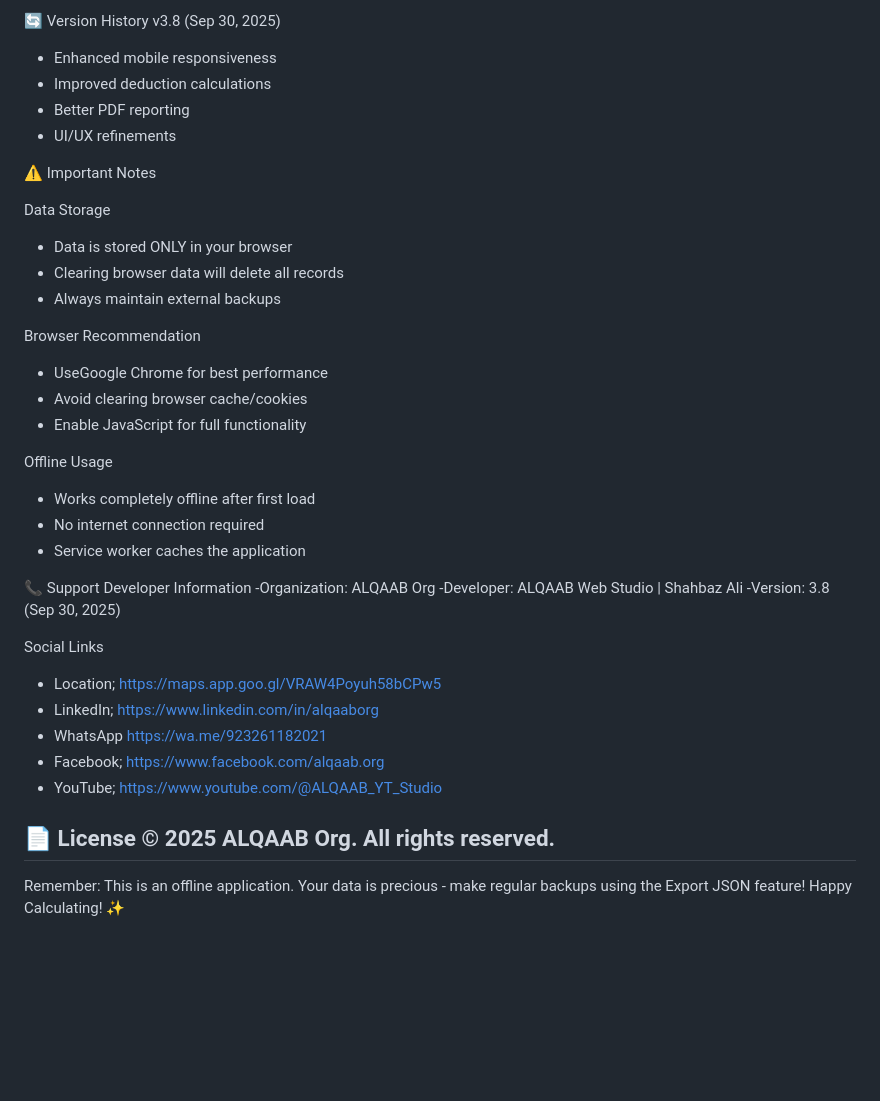
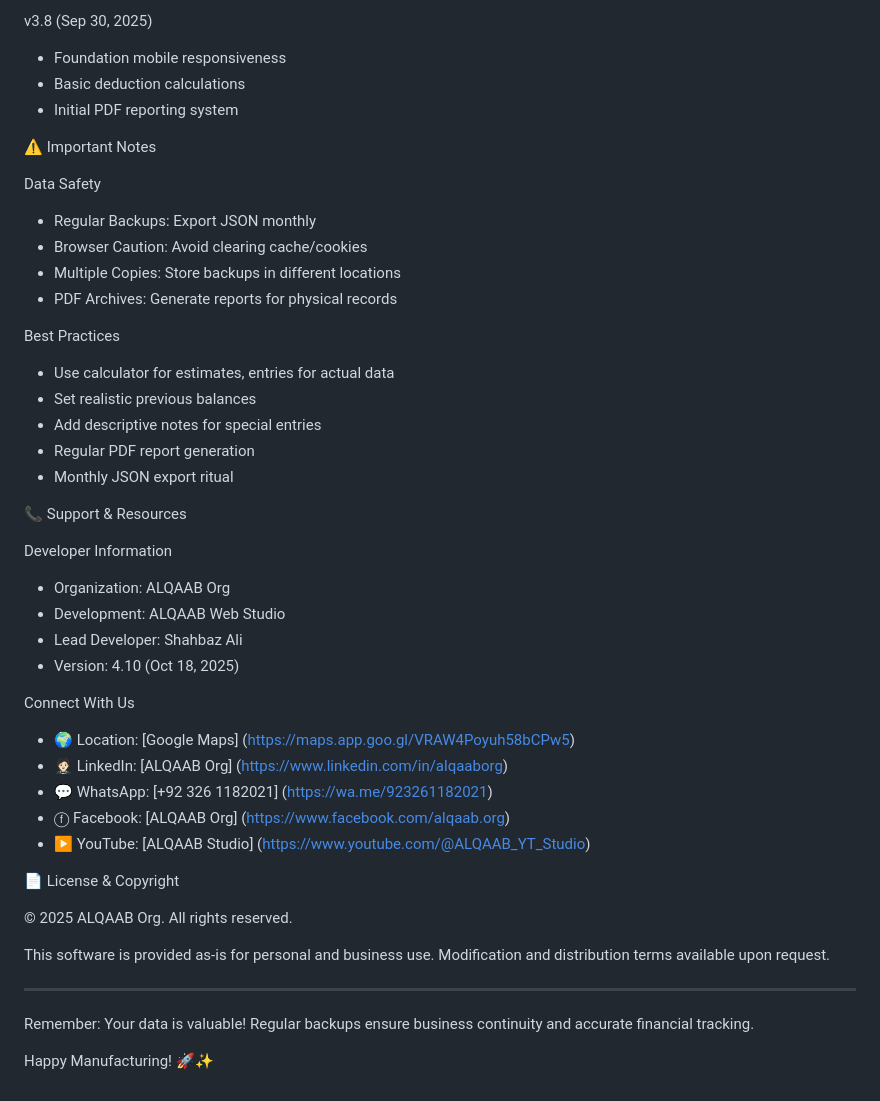
Before and after one commit to ALQAAB-Org/Gloves-Cash-Management-System, a Markdown page: README.md, the part around one of its changes. Rendered like a GitHub page; blank space fills up the shorter version.

```diff
--- a/README.md
+++ b/README.md
@@ -141,42 +148,46 @@ Gloves-Manufacture-Company.html
  v3.8 (Sep 30, 2025)
-- Enhanced mobile responsiveness
-- Improved deduction calculations
-- Better PDF reporting
-- UI/UX refinements
+- Foundation mobile responsiveness
+- Basic deduction calculations
+- Initial PDF reporting system
 
  ⚠️ Important Notes
 
- Data Storage
-- Data is stored ONLY in your browser
-- Clearing browser data will delete all records
-- Always maintain external backups
+ Data Safety
+- Regular Backups: Export JSON monthly
+- Browser Caution: Avoid clearing cache/cookies
+- Multiple Copies: Store backups in different locations
+- PDF Archives: Generate reports for physical records
 
- Browser Recommendation
-- UseGoogle Chrome for best performance
-- Avoid clearing browser cache/cookies
-- Enable JavaScript for full functionality
+ Best Practices
+- Use calculator for estimates, entries for actual data
+- Set realistic previous balances
+- Add descriptive notes for special entries
+- Regular PDF report generation
+- Monthly JSON export ritual
 
- Offline Usage
-- Works completely offline after first load
-- No internet connection required
-- Service worker caches the application
+ 📞 Support & Resources
 
- 📞 Support
  Developer Information
--Organization: ALQAAB Org
--Developer: ALQAAB Web Studio | Shahbaz Ali
--Version: 3.8 (Sep 30, 2025)
+- Organization: ALQAAB Org
+- Development: ALQAAB Web Studio
+- Lead Developer: Shahbaz Ali
+- Version: 4.10 (Oct 18, 2025)
 
- Social Links
-- Location; https://maps.app.goo.gl/VRAW4Poyuh58bCPw5
-- LinkedIn; https://www.linkedin.com/in/alqaaborg
-- WhatsApp https://wa.me/923261182021
-- Facebook; https://www.facebook.com/alqaab.org
-- YouTube; https://www.youtube.com/@ALQAAB_YT_Studio
+ Connect With Us
+- 🌍 Location: [Google Maps] (https://maps.app.goo.gl/VRAW4Poyuh58bCPw5)
+- 🤵🏻 LinkedIn: [ALQAAB Org] (https://www.linkedin.com/in/alqaaborg)
+- 💬 WhatsApp: [+92 326 1182021] (https://wa.me/923261182021)
+- ⓕ Facebook: [ALQAAB Org] (https://www.facebook.com/alqaab.org)
+- ▶️ YouTube: [ALQAAB Studio] (https://www.youtube.com/@ALQAAB_YT_Studio)
 
+ 📄 License & Copyright
 
- 📄 License
 © 2025 ALQAAB Org. All rights reserved.
+
+This software is provided as-is for personal and business use. Modification and distribution terms available upon request.
+
 ---
-Remember: This is an offline application. Your data is precious - make regular backups using the Export JSON feature!
-Happy Calculating! ✨
+
+Remember: Your data is valuable! Regular backups ensure business continuity and accurate financial tracking.
+
+Happy Manufacturing! 🚀✨
```
Also changed, not shown: other parts of README.md (+124 -117 lines).
